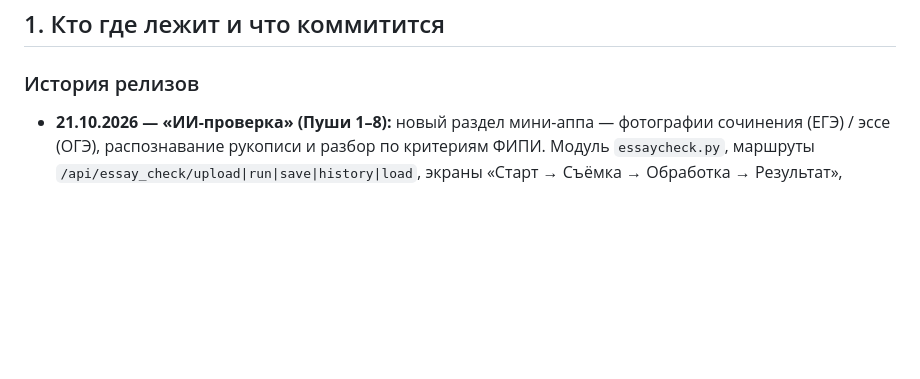
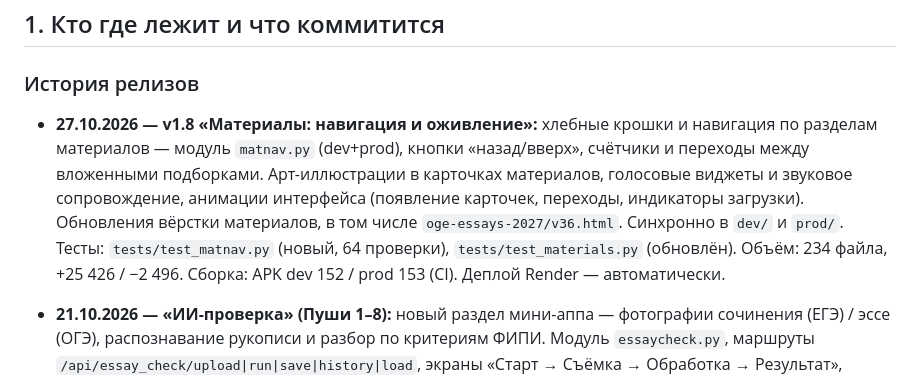
Before and after one commit to vladimirgladik1996-commits/Shkola_EGE, a Markdown page: RELEASE.md, the part around the change. Drawn GitHub-style; blank space fills up the shorter version.

Commit message:
RELEASE.md: история релиза v1.8 — материалы: навигация и оживление [skip ci]

```diff
--- a/RELEASE.md
+++ b/RELEASE.md
@@ -9,6 +9,16 @@
 ## 1. Кто где лежит и что коммитится
 
 ### История релизов
+
+- **27.10.2026 — v1.8 «Материалы: навигация и оживление»:** хлебные крошки и
+  навигация по разделам материалов — модуль `matnav.py` (dev+prod), кнопки
+  «назад/вверх», счётчики и переходы между вложенными подборками. Арт-иллюстрации
+  в карточках материалов, голосовые виджеты и звуковое сопровождение, анимации
+  интерфейса (появление карточек, переходы, индикаторы загрузки). Обновления
+  вёрстки материалов, в том числе `oge-essays-2027/v36.html`. Синхронно в `dev/`
+  и `prod/`. Тесты: `tests/test_matnav.py` (новый, 64 проверки),
+  `tests/test_materials.py` (обновлён). Объём: 234 файла, +25 426 / −2 496.
+  Сборка: APK dev 152 / prod 153 (CI). Деплой Render — автоматически.
 
 - **21.10.2026 — «ИИ-проверка» (Пуши 1–8):** новый раздел мини-аппа — фотографии
   сочинения (ЕГЭ) / эссе (ОГЭ), распознавание рукописи и разбор по критериям ФИПИ.
```
